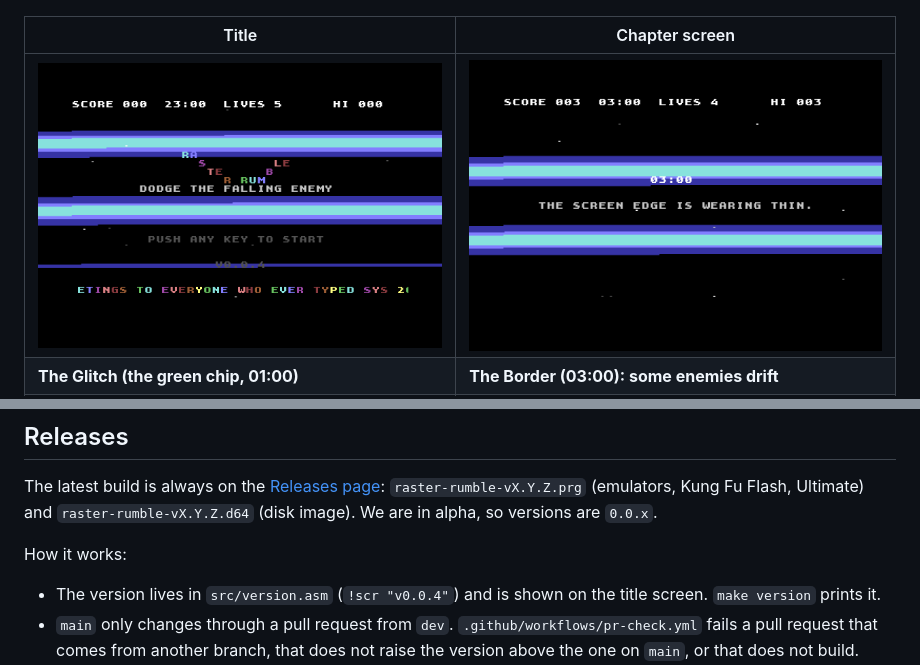
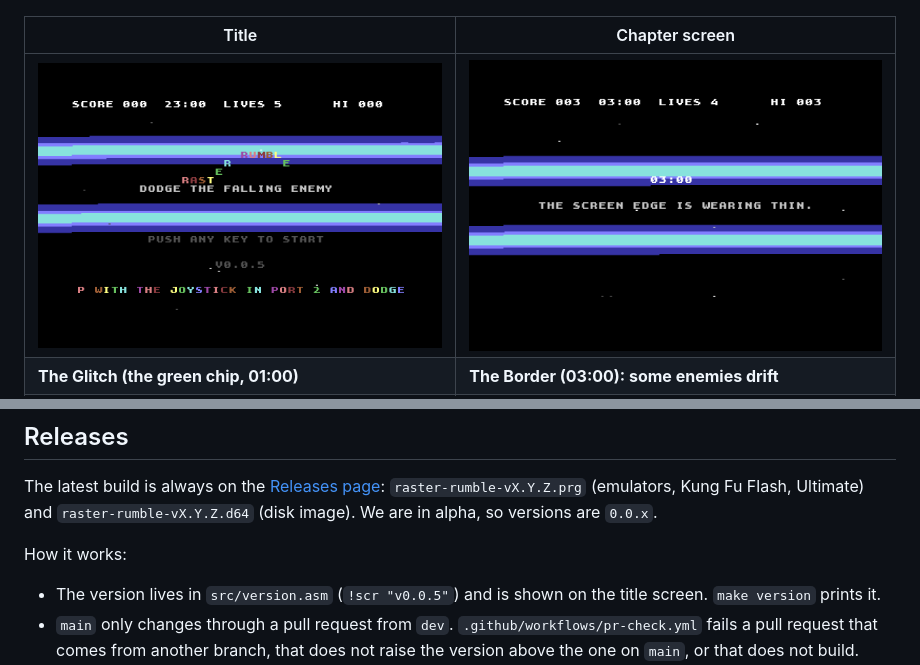
Before and after one commit to DDecoene/raster-rumble, a Markdown page: README.md, 2 parts joined by grey strips. GitHub-like rendering; pictures changed too: docs/screenshots/title.png.

Commit message:
Version 0.0.5: all sound from the WebSidTracker player
The title screenshot and the social preview show v0.0.5. The note on chapter 2 says where the dodge
sound lives now.

```diff
--- a/README.md
+++ b/README.md
@@ -76,7 +76,7 @@ The latest build is always on the [Releases page](https://github.com/DDecoene/ra
 
 How it works:
 
-- The version lives in `src/version.asm` (`!scr "v0.0.4"`) and is shown on the title screen. `make version` prints it.
+- The version lives in `src/version.asm` (`!scr "v0.0.5"`) and is shown on the title screen. `make version` prints it.
 - `main` only changes through a pull request from `dev`. `.github/workflows/pr-check.yml` fails a pull request that comes from another branch, that does not raise the version above the one on `main`, or that does not build.
 - When the pull request is merged, `.github/workflows/release.yml` builds the game, makes the disk image (with `c1541`, part of VICE), tags the commit `vX.Y.Z` and creates a release with both files and generated release notes.
 - So the steps are: on `dev`, raise the version in `src/version.asm` in a commit, open a pull request `dev` to `main`, wait for the checks, merge.
```
Also changed, not shown: docs/chapter2.md (+1 -1 lines), docs/screenshots/social-preview.png, 1 other file.
